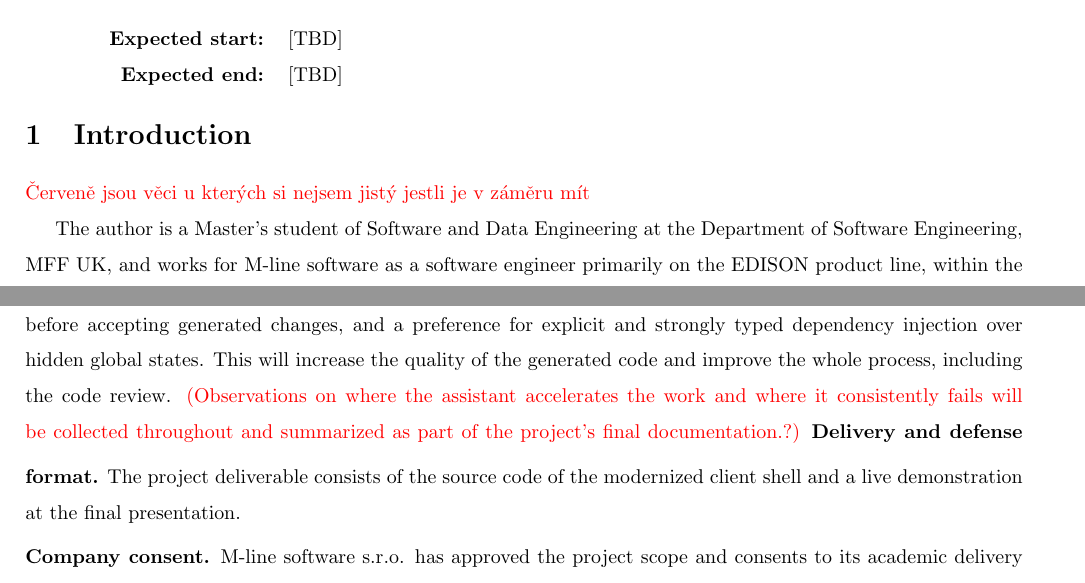
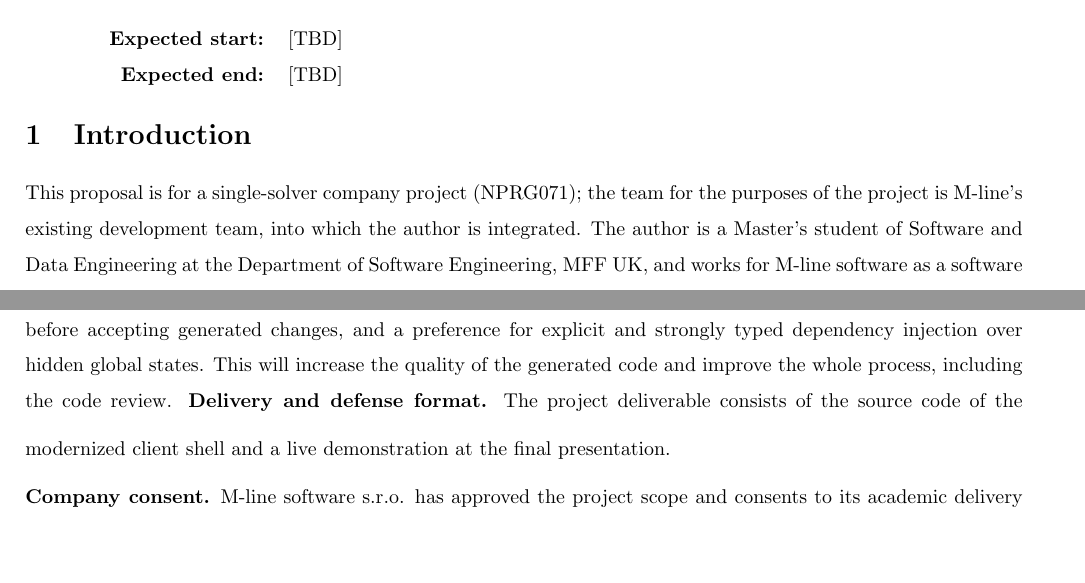
Before and after one commit to dracekmartin/FiremniProjekt, a LaTeX document (project-proposal.tex): two parts of pages 1 and 3 of 3, joined at a grey line, cut so that both start at the same text, the shorter picture padded with empty space. Compiled offline with pdfLaTeX.

Commit message:
almost done

```diff
--- a/project-proposal.tex
+++ b/project-proposal.tex
@@ -52,9 +52,7 @@
 
 \section{Introduction}
 
-\textcolor{red}{Červeně jsou věci u kterých si nejsem jistý jestli je v záměru mít}
-
-The author is a Master's student of Software and Data Engineering at the Department of Software Engineering, MFF UK, and works for M-line software as a software engineer primarily on the EDISON product line, within the team's standard development practices. M-line is a Czech software company developing the EDISON information system for the transportation and logistics domain (public transport, payroll, timetables, and many other related agendas) on top of an InterSystems Caché backend with a Windows desktop client. The company plans an incremental modernization of the legacy .NET Framework + WinForms client onto a more modern stack of .NET Core + WPF.
+This proposal is for a single-solver company project (NPRG071); the team for the purposes of the project is M-line's existing development team, into which the author is integrated. The author is a Master's student of Software and Data Engineering at the Department of Software Engineering, MFF UK, and works for M-line software as a software engineer primarily on the EDISON product line, within the team's standard development practices. M-line is a Czech software company developing the EDISON information system for the transportation and logistics domain (public transport, payroll, timetables, and many other related agendas) on top of an InterSystems Caché backend with a Windows desktop client. The company plans an incremental modernization of the legacy .NET Framework + WinForms client onto a more modern stack of .NET Core + WPF.
 
 The core goal of the project is to establish modern processes and an architectural foundation that subsequent in-house work will reuse. A concrete software piece -- a modernized client shell -- both serves as a working product and as a demonstration for the processes and patterns being introduced.
 
@@ -108,7 +106,7 @@ Other than the benefits for the new agendas, the previously mentioned points tha
 \end{itemize}
 
 \medskip
-\noindent \textbf{AI-augmented development.} The project is developed with extensive use of AI coding assistants throughout. Rather than treating AI tooling as a passive convenience, the project will explicitly document the patterns and guardrails that make it productive: project memory in the form of in-repo guidance files, verification pipelines before accepting generated changes, and a preference for explicit and strongly typed dependency injection over hidden global states. This will increase the quality of the generated code and improve the whole process, including the code review. \textcolor{red}{(Observations on where the assistant accelerates the work and where it consistently fails will be collected throughout and summarized as part of the project's final documentation.?)}
+\noindent \textbf{AI-augmented development.} The project is developed with extensive use of AI coding assistants throughout. Rather than treating AI tooling as a passive convenience, the project will explicitly document the patterns and guardrails that make it productive: project memory in the form of in-repo guidance files, verification pipelines before accepting generated changes, and a preference for explicit and strongly typed dependency injection over hidden global states. This will increase the quality of the generated code and improve the whole process, including the code review.
 \medskip
 \noindent \textbf{Delivery and defense format.} The project deliverable consists of the source code of the modernized client shell and a live demonstration at the final presentation.
 
```
